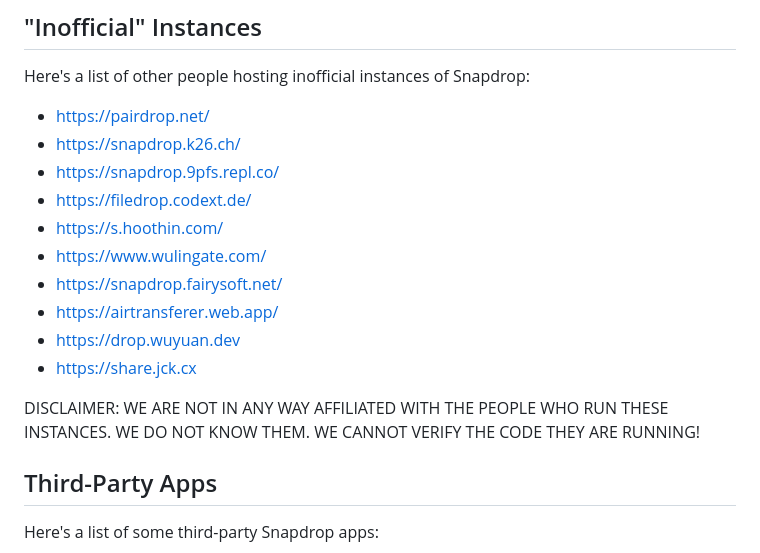
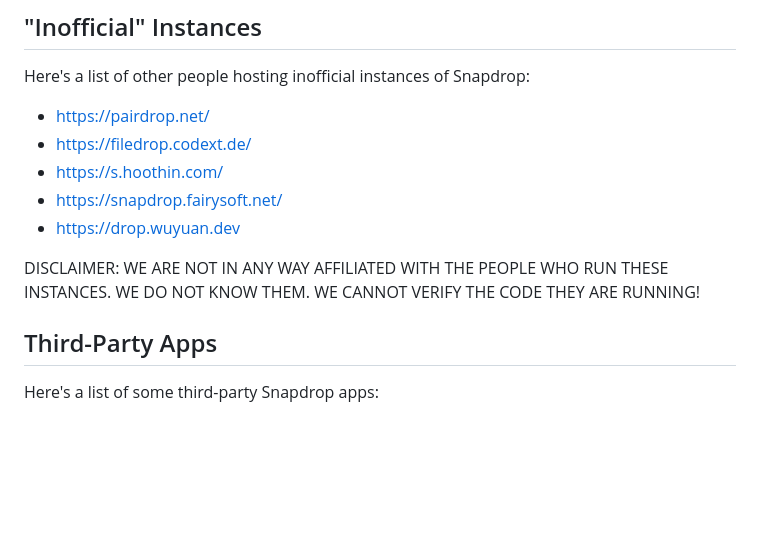
Before and after one commit to SnapDrop/snapdrop, a Markdown page: docs/faq.md, the part around the change. GitHub-like rendering; blank space fills up the shorter version.

Commit message:
Remove instances that are no longer available.
Consider removing all of them from your FAQ, cryptobros are latching onto services like these and promoting scams. https://www.reddit.com/r/webdev/comments/1ij6avb/it_is_sad_that_niche_projects_like_this_often_get/

```diff
--- a/docs/faq.md
+++ b/docs/faq.md
@@ -41,18 +41,12 @@ If you want to learn more about simplicity you can read [Insanely Simple: The Ob
 ## "Inofficial" Instances
 Here's a list of other people hosting inofficial instances of Snapdrop:
 - https://pairdrop.net/
-- https://snapdrop.k26.ch/
-- https://snapdrop.9pfs.repl.co/
 - https://filedrop.codext.de/
 - https://s.hoothin.com/
-- https://www.wulingate.com/
 - https://snapdrop.fairysoft.net/
-- https://airtransferer.web.app/
 - https://drop.wuyuan.dev
-- https://share.jck.cx
 
 DISCLAIMER: WE ARE NOT IN ANY WAY AFFILIATED WITH THE PEOPLE WHO RUN THESE INSTANCES. WE DO NOT KNOW THEM. WE CANNOT VERIFY THE CODE THEY ARE RUNNING!
-
 
 ## Third-Party Apps
 Here's a list of some third-party Snapdrop apps:
```
